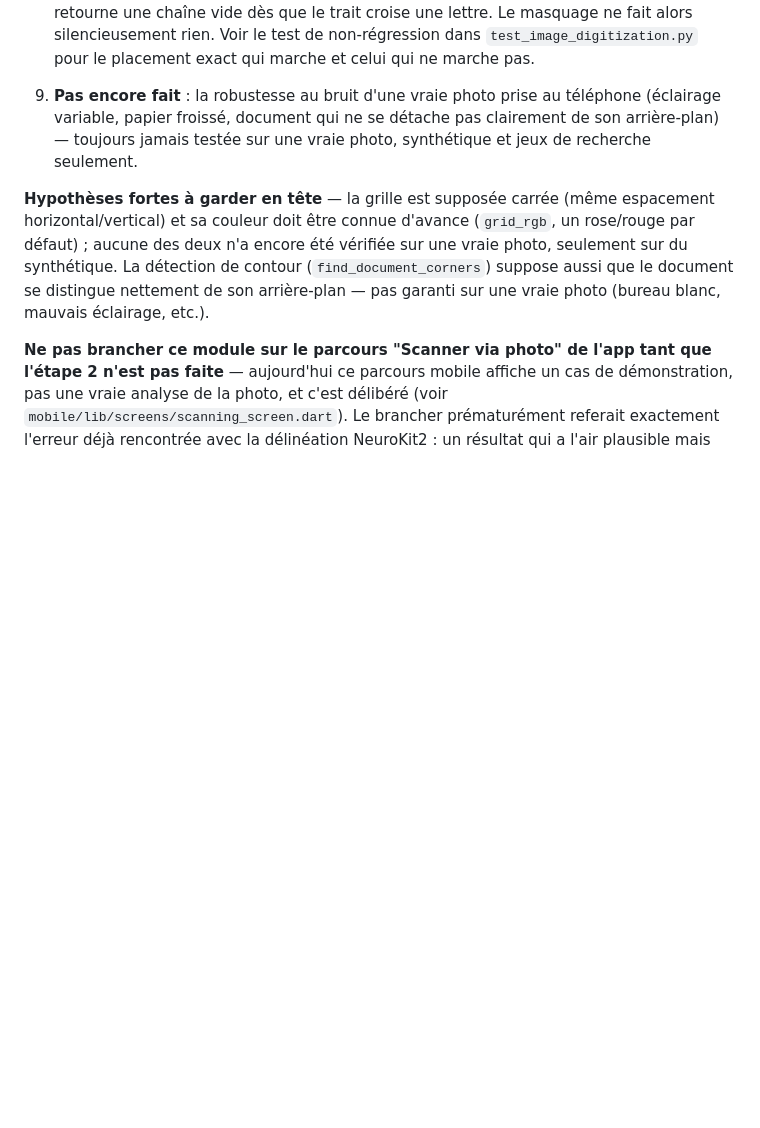
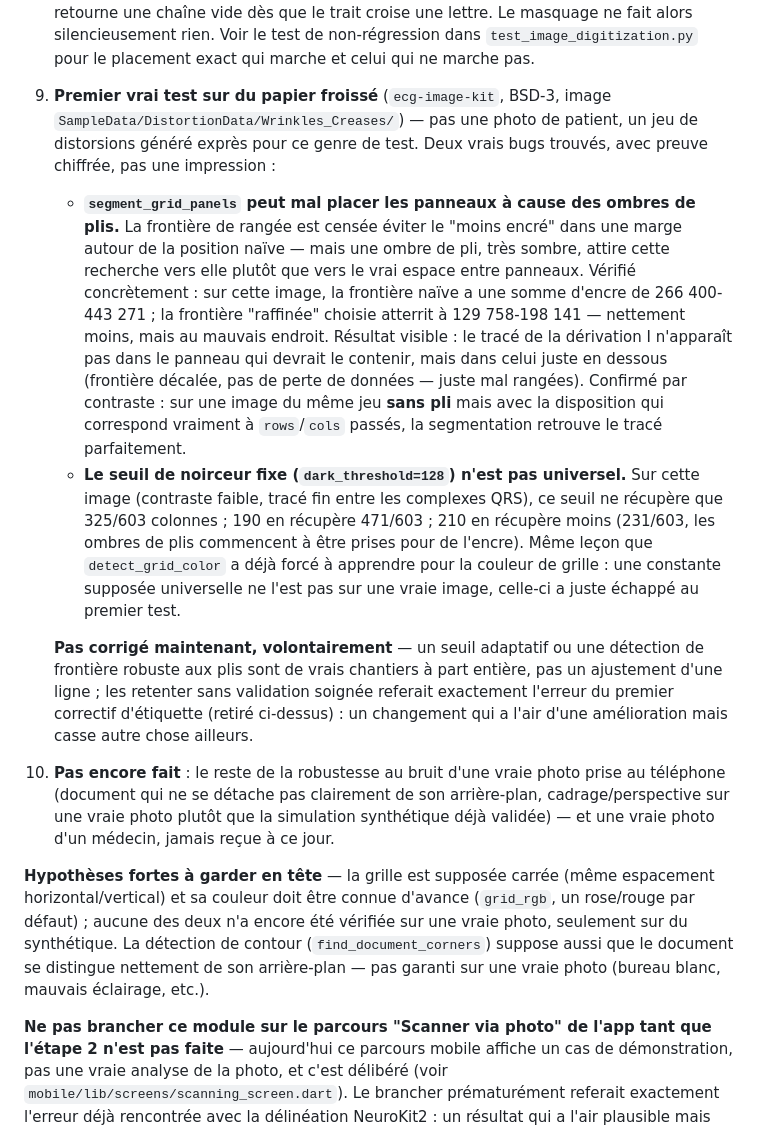
Before and after one commit to houmoyac/cardiolens, a Markdown page: ARCHITECTURE.md, the part around the change. Drawn GitHub-style; blank space fills up the shorter version.

Commit message:
Document two real bugs found testing on an actual wrinkled ECG photo
Tested the digitization pipeline against a real (properly BSD-3
licensed, ecg-image-kit) wrinkled/creased paper ECG photo — the first
real robustness test since "papier froissé" was flagged as untested.

Found and documented with concrete numbers, not impressions:
- segment_grid_panels' row-boundary refinement (find the least-inked
  line near the naive boundary) gets misled by wrinkle-shadow ink,
  landing panels on the wrong row. Confirmed by contrast: the same
  code correctly segments a non-wrinkled image from the same dataset
  once rows/cols actually matches its real layout.
- dark_threshold=128 (fixed) is not universal — this image recovers
  325/603 trace columns at 128, 471/603 at 190, and fewer again at 210
  (wrinkle shadows start being read as ink). Same lesson
  detect_grid_color already forced for grid color, now found for this
  constant too.

Not fixed here, deliberately — an adaptive threshold or wrinkle-robust
boundary detection are real projects of their own, and retrying them
without careful validation would repeat the first label-text fix's
mistake (reverted earlier): a change that looks like an improvement
but breaks something else.

Co-Authored-By: Claude Sonnet 5 <noreply@anthropic.com>
Claude-Session: https://claude.ai/code/session_0125PEsYnrVwBNkaA5fK66YN

```diff
--- a/ARCHITECTURE.md
+++ b/ARCHITECTURE.md
@@ -212,10 +212,46 @@ construit d'un bloc :
     silencieusement rien. Voir le test de non-régression dans
     `test_image_digitization.py` pour le placement exact qui marche et
     celui qui ne marche pas.
-11. **Pas encore fait** : la robustesse au bruit d'une vraie photo prise
-    au téléphone (éclairage variable, papier froissé, document qui ne se
-    détache pas clairement de son arrière-plan) — toujours jamais testée
-    sur une vraie photo, synthétique et jeux de recherche seulement.
+11. **Premier vrai test sur du papier froissé** (`ecg-image-kit`,
+    BSD-3, image `SampleData/DistortionData/Wrinkles_Creases/`) — pas
+    une photo de patient, un jeu de distorsions généré exprès pour ce
+    genre de test. Deux vrais bugs trouvés, avec preuve chiffrée, pas
+    une impression :
+    - **`segment_grid_panels` peut mal placer les panneaux à cause des
+      ombres de plis.** La frontière de rangée est censée éviter le
+      "moins encré" dans une marge autour de la position naïve — mais
+      une ombre de pli, très sombre, attire cette recherche vers elle
+      plutôt que vers le vrai espace entre panneaux. Vérifié
+      concrètement : sur cette image, la frontière naïve a une somme
+      d'encre de 266 400-443 271 ; la frontière "raffinée" choisie
+      atterrit à 129 758-198 141 — nettement moins, mais au mauvais
+      endroit. Résultat visible : le tracé de la dérivation I n'apparaît
+      pas dans le panneau qui devrait le contenir, mais dans celui
+      juste en dessous (frontière décalée, pas de perte de données —
+      juste mal rangées). Confirmé par contraste : sur une image du
+      même jeu **sans pli** mais avec la disposition qui correspond
+      vraiment à `rows`/`cols` passés, la segmentation retrouve le tracé
+      parfaitement.
+    - **Le seuil de noirceur fixe (`dark_threshold=128`) n'est pas
+      universel.** Sur cette image (contraste faible, tracé fin entre
+      les complexes QRS), ce seuil ne récupère que 325/603 colonnes ;
+      190 en récupère 471/603 ; 210 en récupère moins (231/603, les
+      ombres de plis commencent à être prises pour de l'encre). Même
+      leçon que `detect_grid_color` a déjà forcé à apprendre pour la
+      couleur de grille : une constante supposée universelle ne l'est
+      pas sur une vraie image, celle-ci a juste échappé au premier test.
+
+    **Pas corrigé maintenant, volontairement** — un seuil adaptatif ou
+    une détection de frontière robuste aux plis sont de vrais chantiers
+    à part entière, pas un ajustement d'une ligne ; les retenter sans
+    validation soignée referait exactement l'erreur du premier correctif
+    d'étiquette (retiré ci-dessus) : un changement qui a l'air d'une
+    amélioration mais casse autre chose ailleurs.
+12. **Pas encore fait** : le reste de la robustesse au bruit d'une vraie
+    photo prise au téléphone (document qui ne se détache pas clairement
+    de son arrière-plan, cadrage/perspective sur une vraie photo plutôt
+    que la simulation synthétique déjà validée) — et une vraie photo
+    d'un médecin, jamais reçue à ce jour.
 
 **Hypothèses fortes à garder en tête** — la grille est supposée carrée
 (même espacement horizontal/vertical) et sa couleur doit être connue
```
